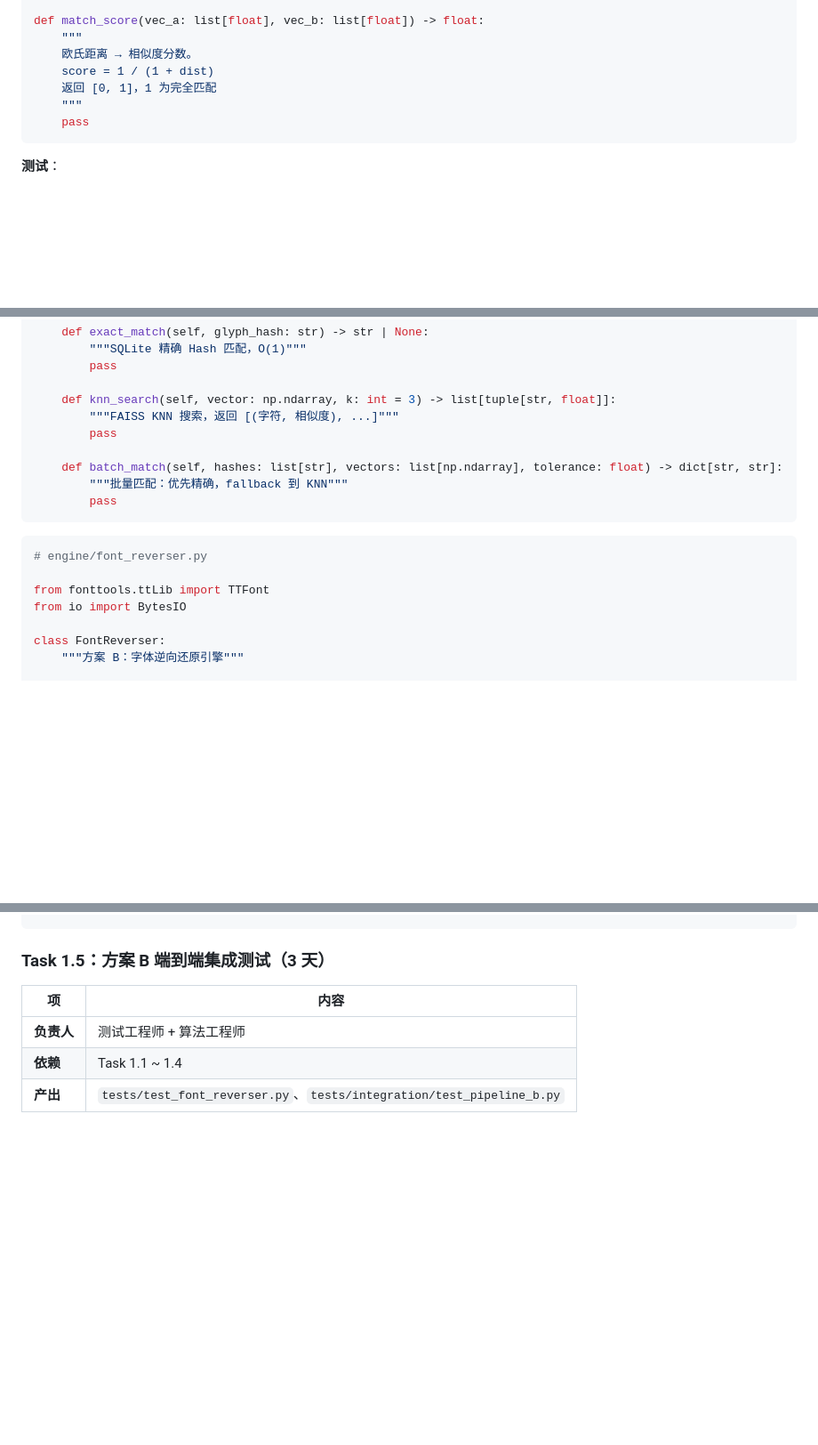
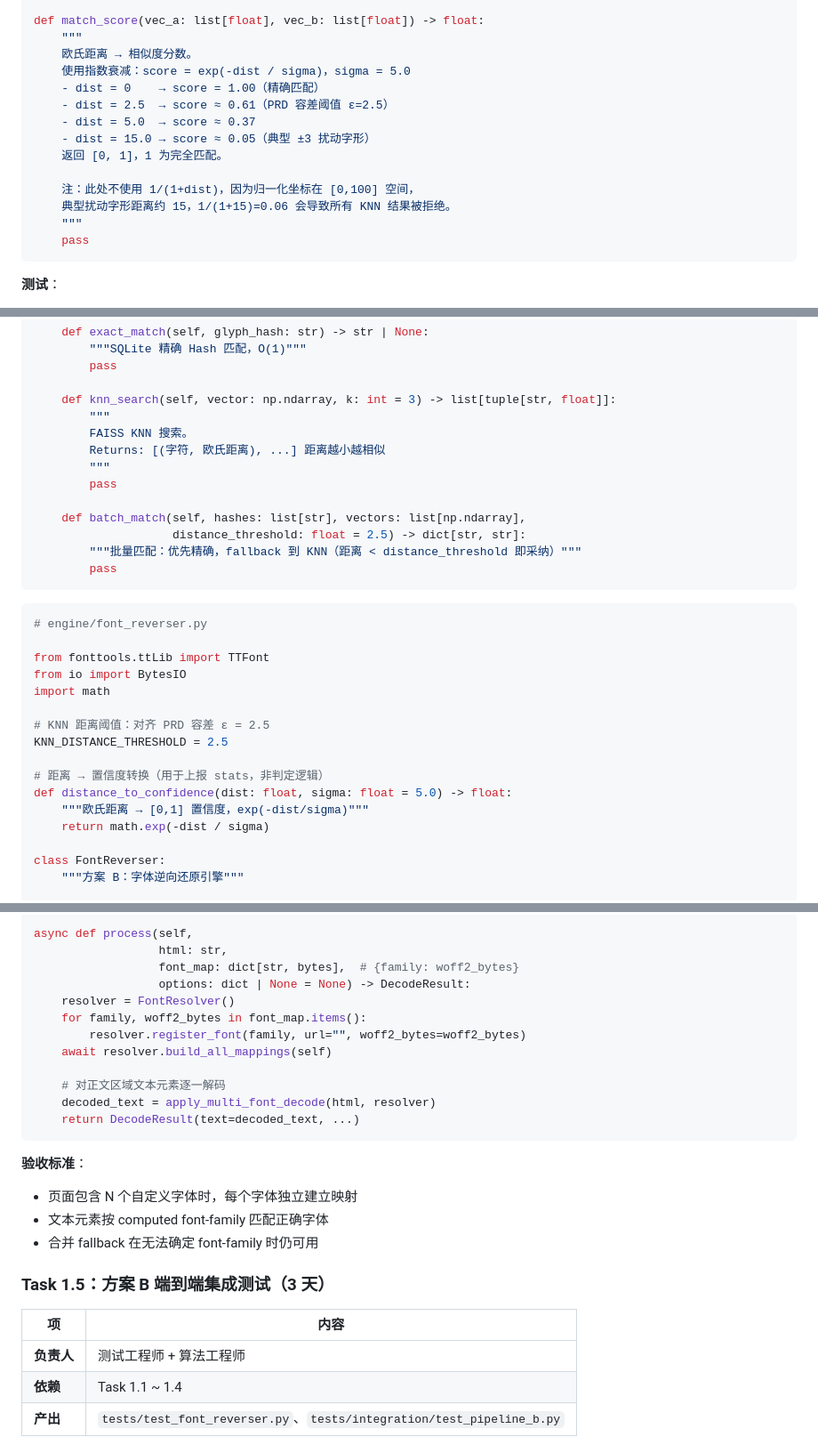
Before and after one commit to hangsa/zhcp2, a Markdown page: docs/implementation-plan.md, 3 parts joined by grey strips. Shown at 89% size. Rendered like a GitHub page; blank space fills up the shorter version.

````diff
--- a/docs/implementation-plan.md
+++ b/docs/implementation-plan.md
@@ -263,8 +263,15 @@ def normalize_glyph(
 def match_score(vec_a: list[float], vec_b: list[float]) -> float:
     """
     欧氏距离 → 相似度分数。
-    score = 1 / (1 + dist)
-    返回 [0, 1]，1 为完全匹配
+    使用指数衰减：score = exp(-dist / sigma)，sigma = 5.0
+    - dist = 0    → score = 1.00（精确匹配）
+    - dist = 2.5  → score ≈ 0.61（PRD 容差阈值 ε=2.5）
+    - dist = 5.0  → score ≈ 0.37
+    - dist = 15.0 → score ≈ 0.05（典型 ±3 扰动字形）
+    返回 [0, 1]，1 为完全匹配。
+
+    注：此处不使用 1/(1+dist)，因为归一化坐标在 [0,100] 空间，
+    典型扰动字形距离约 15，1/(1+15)=0.06 会导致所有 KNN 结果被拒绝。
     """
     pass
 ```
@@ -300,11 +307,15 @@ class FAISSHashIndex:
         pass
 
     def knn_search(self, vector: np.ndarray, k: int = 3) -> list[tuple[str, float]]:
-        """FAISS KNN 搜索，返回 [(字符, 相似度), ...]"""
+        """
+        FAISS KNN 搜索。
+        Returns: [(字符, 欧氏距离), ...] 距离越小越相似
+        """
         pass
 
-    def batch_match(self, hashes: list[str], vectors: list[np.ndarray], tolerance: float) -> dict[str, str]:
-        """批量匹配：优先精确，fallback 到 KNN"""
+    def batch_match(self, hashes: list[str], vectors: list[np.ndarray],
+                    distance_threshold: float = 2.5) -> dict[str, str]:
+        """批量匹配：优先精确，fallback 到 KNN（距离 < distance_threshold 即采纳）"""
         pass
 ```
 
@@ -313,6 +324,15 @@ class FAISSHashIndex:
 
 from fonttools.ttLib import TTFont
 from io import BytesIO
+import math
+
+# KNN 距离阈值：对齐 PRD 容差 ε = 2.5
+KNN_DISTANCE_THRESHOLD = 2.5
+
+# 距离 → 置信度转换（用于上报 stats，非判定逻辑）
+def distance_to_confidence(dist: float, sigma: float = 5.0) -> float:
+    """欧氏距离 → [0,1] 置信度，exp(-dist/sigma)"""
+    return math.exp(-dist / sigma)
 
 class FontReverser:
     """方案 B：字体逆向还原引擎"""
@@ -502,3 +609,22 @@ async def health():
+```python
+async def process(self,
+                  html: str,
+                  font_map: dict[str, bytes],  # {family: woff2_bytes}
+                  options: dict | None = None) -> DecodeResult:
+    resolver = FontResolver()
+    for family, woff2_bytes in font_map.items():
+        resolver.register_font(family, url="", woff2_bytes=woff2_bytes)
+    await resolver.build_all_mappings(self)
+
+    # 对正文区域文本元素逐一解码
+    decoded_text = apply_multi_font_decode(html, resolver)
+    return DecodeResult(text=decoded_text, ...)
+```
+
+**验收标准**：
+- 页面包含 N 个自定义字体时，每个字体独立建立映射
+- 文本元素按 computed font-family 匹配正确字体
+- 合并 fallback 在无法确定 font-family 时仍可用
 
 ### Task 1.5：方案 B 端到端集成测试（3 天）
 
````
Also changed, not shown: other parts of docs/implementation-plan.md (+90 -3 lines), docs/PRD-知乎字体反混淆系统.md (+5 -3 lines).
